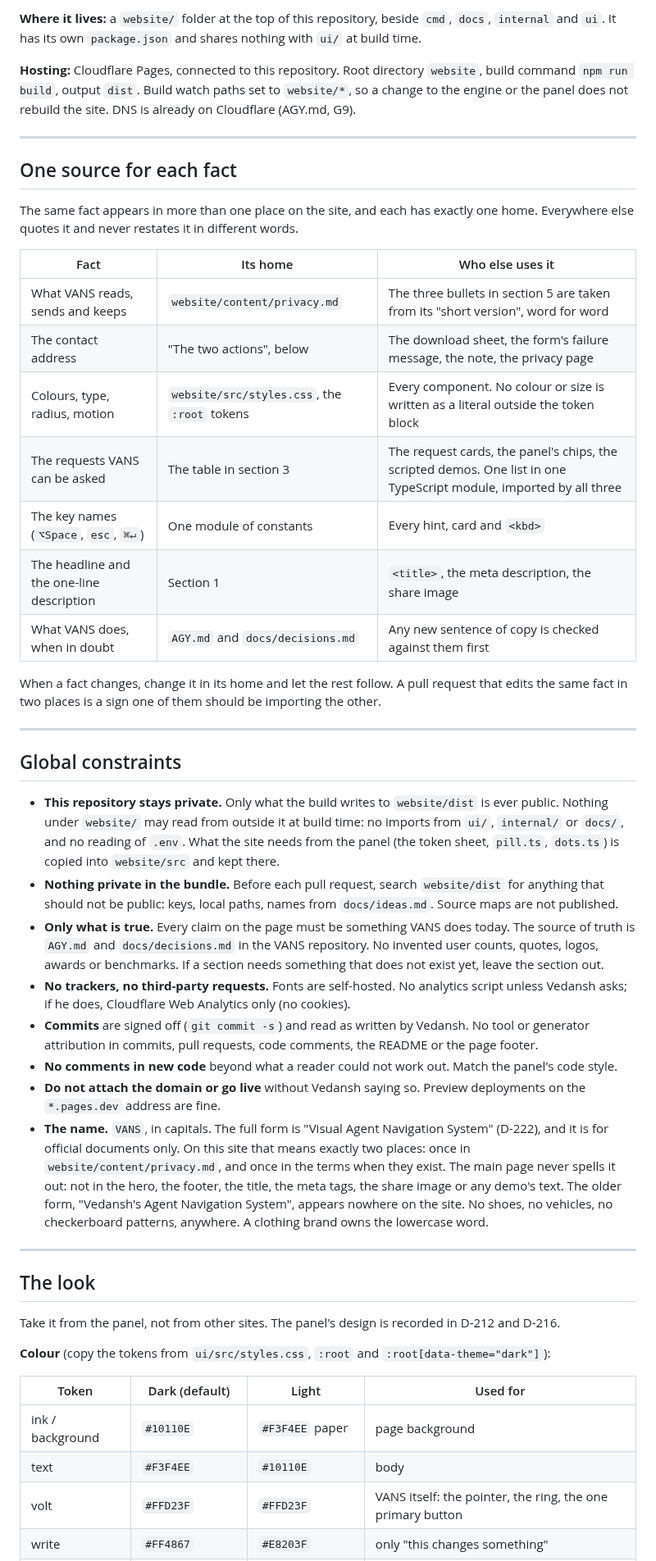
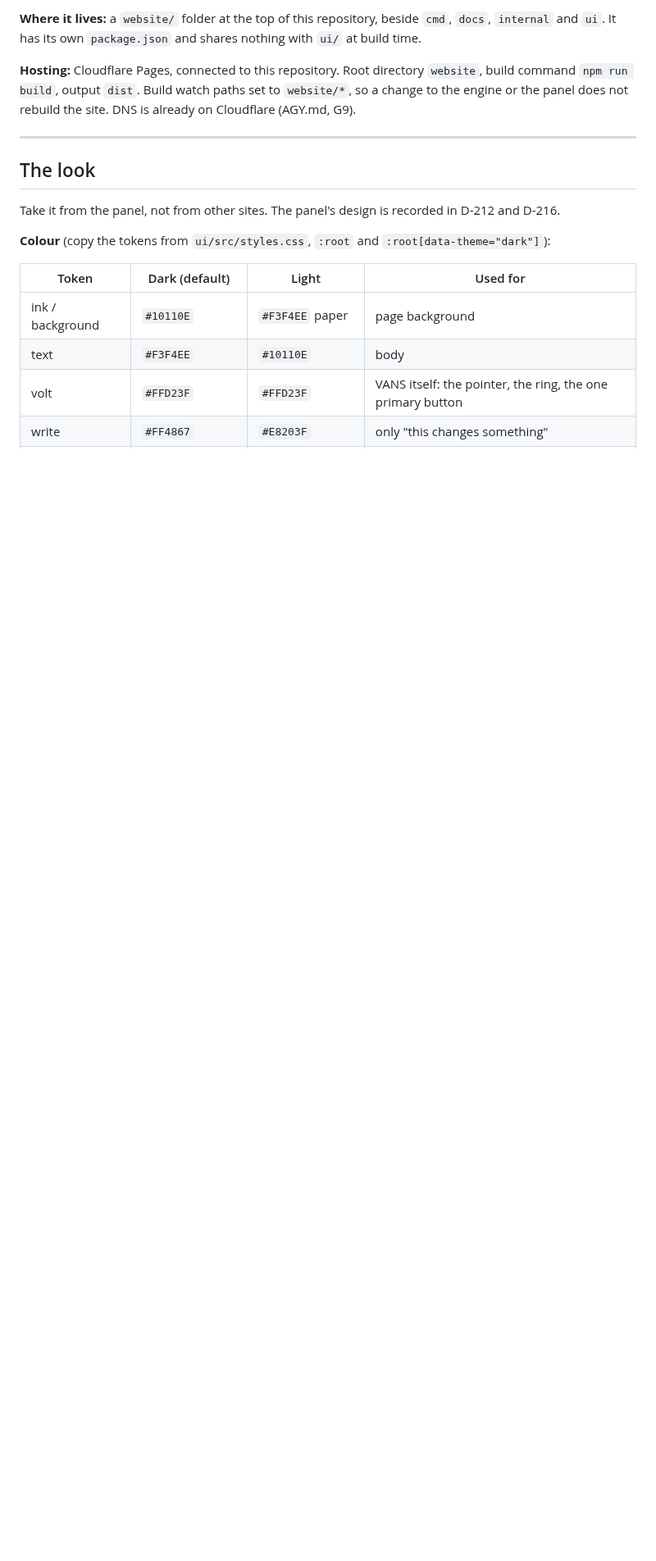
Before and after one commit to vedansh-5/SarvamAI-Hackathon, a Markdown page: docs/plans/2026-10-13-website.md, the part around one of its changes. Shown at 82% size. Rendered like a GitHub page; blank space fills up the shorter version.

```diff
--- a/docs/plans/2026-10-13-website.md
+++ b/docs/plans/2026-10-13-website.md
@@ -15,37 +15,6 @@
 **Where it lives:** a `website/` folder at the top of this repository, beside `cmd`, `docs`, `internal` and `ui`. It has its own `package.json` and shares nothing with `ui/` at build time.
 
 **Hosting:** Cloudflare Pages, connected to this repository. Root directory `website`, build command `npm run build`, output `dist`. Build watch paths set to `website/*`, so a change to the engine or the panel does not rebuild the site. DNS is already on Cloudflare (AGY.md, G9).
-
----
-
-## One source for each fact
-
-The same fact appears in more than one place on the site, and each has exactly one home. Everywhere else quotes it and never restates it in different words.
-
-| Fact | Its home | Who else uses it |
-|---|---|---|
-| What VANS reads, sends and keeps | `website/content/privacy.md` | The three bullets in section 5 are taken from its "short version", word for word |
-| The contact address | "The two actions", below | The download sheet, the form's failure message, the note, the privacy page |
-| Colours, type, radius, motion | `website/src/styles.css`, the `:root` tokens | Every component. No colour or size is written as a literal outside the token block |
-| The requests VANS can be asked | The table in section 3 | The request cards, the panel's chips, the scripted demos. One list in one TypeScript module, imported by all three |
-| The key names (`⌥Space`, `esc`, `⌘↵`) | One module of constants | Every hint, card and `<kbd>` |
-| The headline and the one-line description | Section 1 | `<title>`, the meta description, the share image |
-| What VANS does, when in doubt | `AGY.md` and `docs/decisions.md` | Any new sentence of copy is checked against them first |
-
-When a fact changes, change it in its home and let the rest follow. A pull request that edits the same fact in two places is a sign one of them should be importing the other.
-
----
-
-## Global constraints
-
-- **This repository stays private.** Only what the build writes to `website/dist` is ever public. Nothing under `website/` may read from outside it at build time: no imports from `ui/`, `internal/` or `docs/`, and no reading of `.env`. What the site needs from the panel (the token sheet, `pill.ts`, `dots.ts`) is copied into `website/src` and kept there.
-- **Nothing private in the bundle.** Before each pull request, search `website/dist` for anything that should not be public: keys, local paths, names from `docs/ideas.md`. Source maps are not published.
-- **Only what is true.** Every claim on the page must be something VANS does today. The source of truth is `AGY.md` and `docs/decisions.md` in the VANS repository. No invented user counts, quotes, logos, awards or benchmarks. If a section needs something that does not exist yet, leave the section out.
-- **No trackers, no third-party requests.** Fonts are self-hosted. No analytics script unless Vedansh asks; if he does, Cloudflare Web Analytics only (no cookies).
-- **Commits** are signed off (`git commit -s`) and read as written by Vedansh. No tool or generator attribution in commits, pull requests, code comments, the README or the page footer.
-- **No comments in new code** beyond what a reader could not work out. Match the panel's code style.
-- **Do not attach the domain or go live** without Vedansh saying so. Preview deployments on the `*.pages.dev` address are fine.
-- **The name.** `VANS`, in capitals. The full form is "Visual Agent Navigation System" (D-222), and it is for official documents only. On this site that means exactly two places: once in `website/content/privacy.md`, and once in the terms when they exist. The main page never spells it out: not in the hero, the footer, the title, the meta tags, the share image or any demo's text. The older form, "Vedansh's Agent Navigation System", appears nowhere on the site. No shoes, no vehicles, no checkerboard patterns, anywhere. A clothing brand owns the lowercase word.
 
 ---
 
```
Also changed, not shown: other parts of docs/plans/2026-10-13-website.md (+1 -1 lines), AGY.md (+4 -2 lines), website/RULES.md (added, +98 -0 lines).
